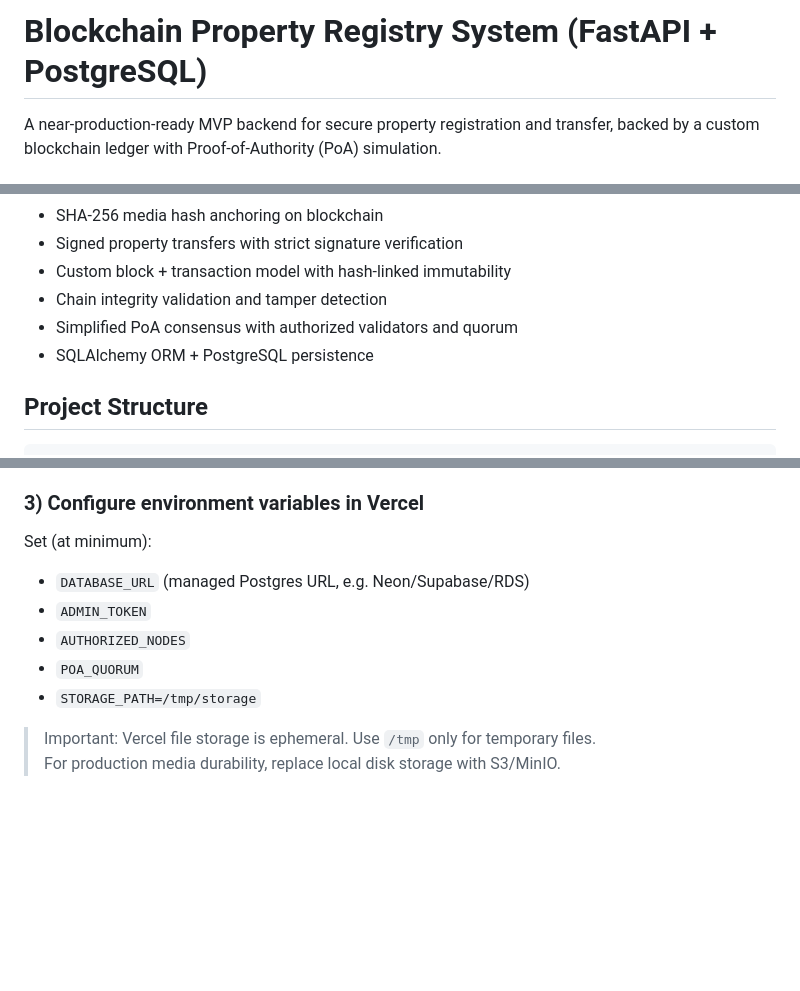
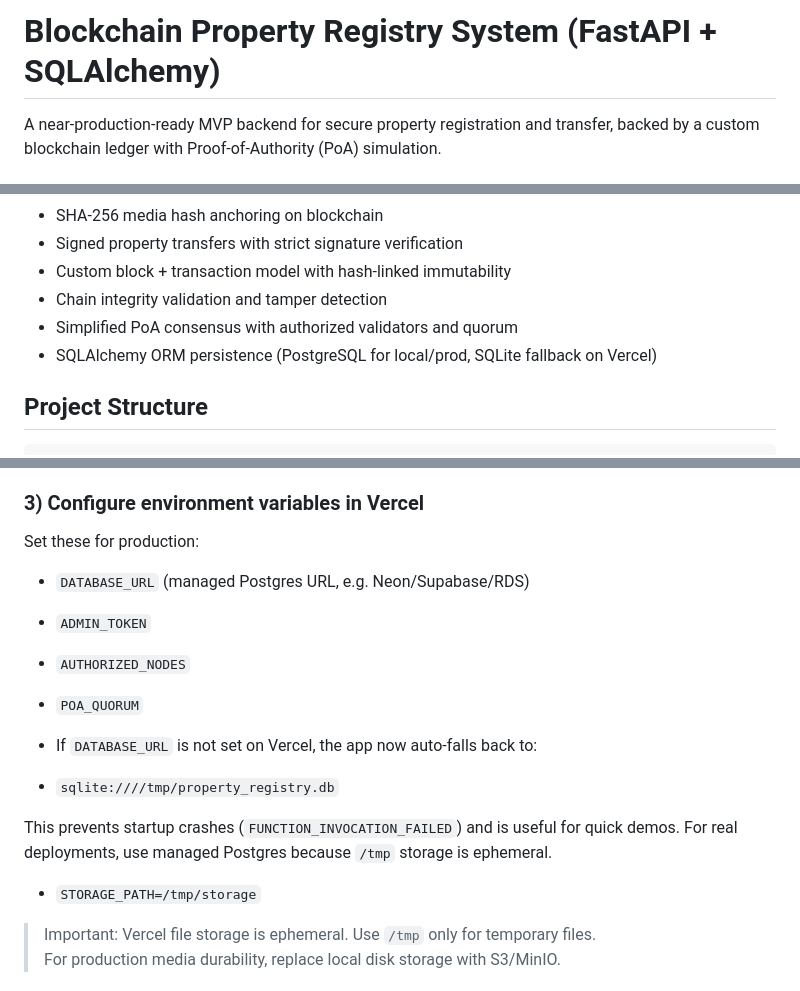
Before and after one commit to AtalSharma-immortal/k2_mera_wala, a Markdown page: README.md, 3 parts joined by grey strips. GitHub-like rendering; blank space fills up the shorter version.

Commit message:
Revise README for SQLAlchemy and database fallback
Updated README to reflect SQLAlchemy usage and PostgreSQL fallback on Vercel.

```diff
--- a/README.md
+++ b/README.md
@@ -1,4 +1,4 @@
-# Blockchain Property Registry System (FastAPI + PostgreSQL)
+# Blockchain Property Registry System (FastAPI + SQLAlchemy)
 
 A near-production-ready MVP backend for secure property registration and transfer, backed by a custom blockchain ledger with Proof-of-Authority (PoA) simulation.
 
@@ -12,7 +12,7 @@ A near-production-ready MVP backend for secure property registration and transfe
 - Custom block + transaction model with hash-linked immutability
 - Chain integrity validation and tamper detection
 - Simplified PoA consensus with authorized validators and quorum
-- SQLAlchemy ORM + PostgreSQL persistence
+- SQLAlchemy ORM persistence (PostgreSQL for local/prod, SQLite fallback on Vercel)
 
 ## Project Structure
 
@@ -272,13 +272,22 @@ Push this repo/branch to GitHub.
 
 ### 3) Configure environment variables in Vercel
 
-Set (at minimum):
+Set these for production:
 
 - `DATABASE_URL` (managed Postgres URL, e.g. Neon/Supabase/RDS)
 - `ADMIN_TOKEN`
 - `AUTHORIZED_NODES`
 - `POA_QUORUM`
+
+- If `DATABASE_URL` is not set on Vercel, the app now auto-falls back to:
+
+- `sqlite:////tmp/property_registry.db`
+
+This prevents startup crashes (`FUNCTION_INVOCATION_FAILED`) and is useful for quick demos.
+For real deployments, use managed Postgres because `/tmp` storage is ephemeral.
+
 - `STORAGE_PATH=/tmp/storage`
+
 
 > Important: Vercel file storage is ephemeral. Use `/tmp` only for temporary files.
 > For production media durability, replace local disk storage with S3/MinIO.
```
Also changed, not shown: other parts of README.md (+1 -1 lines).
